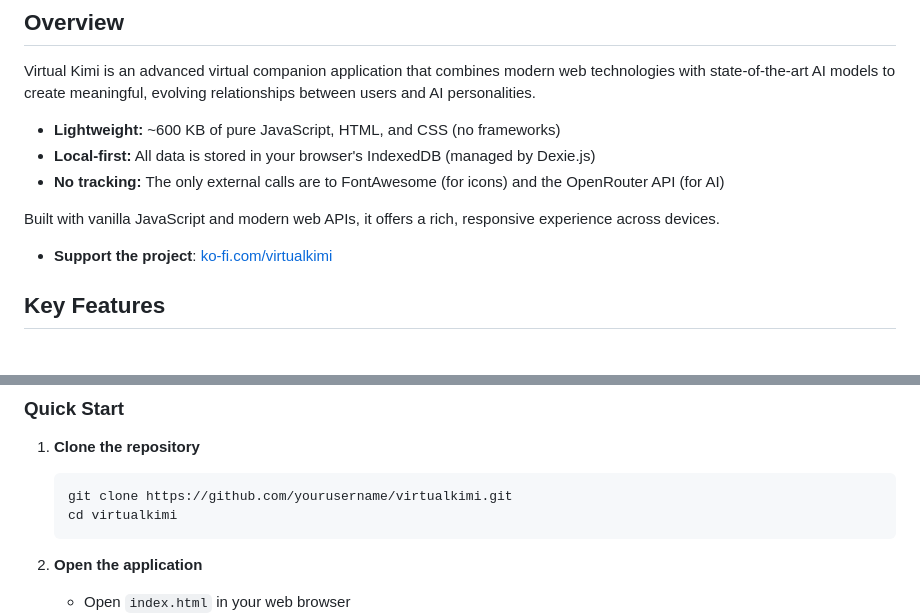
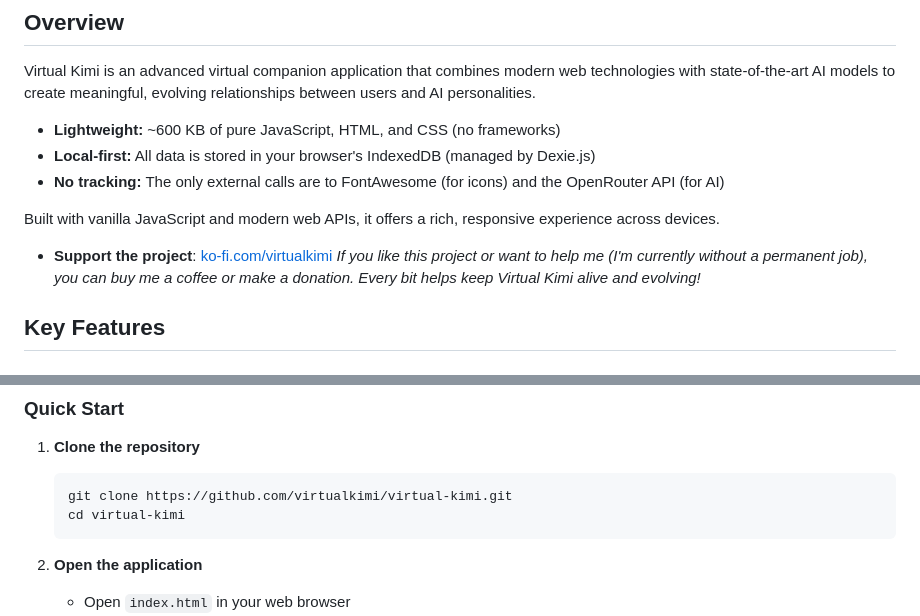
Before and after one commit to virtualkimi/virtual-kimi, a Markdown page: README.md, 2 parts joined by grey strips. Drawn GitHub-style.

````diff
--- a/README.md
+++ b/README.md
@@ -13,6 +13,7 @@ Virtual Kimi is an advanced virtual companion application that combines modern w
 Built with vanilla JavaScript and modern web APIs, it offers a rich, responsive experience across devices.
 
 - **Support the project**: [ko-fi.com/virtualkimi](https://ko-fi.com/virtualkimi)
+  _If you like this project or want to help me (I'm currently without a permanent job), you can buy me a coffee or make a donation. Every bit helps keep Virtual Kimi alive and evolving!_
 
 ## Key Features
 
@@ -141,8 +142,8 @@ Built with vanilla JavaScript and modern web APIs, it offers a rich, responsive
 1. **Clone the repository**
 
     ```bash
-    git clone https://github.com/yourusername/virtualkimi.git
-    cd virtualkimi
+    git clone https://github.com/virtualkimi/virtual-kimi.git
+    cd virtual-kimi
     ```
 
 2. **Open the application**
````
